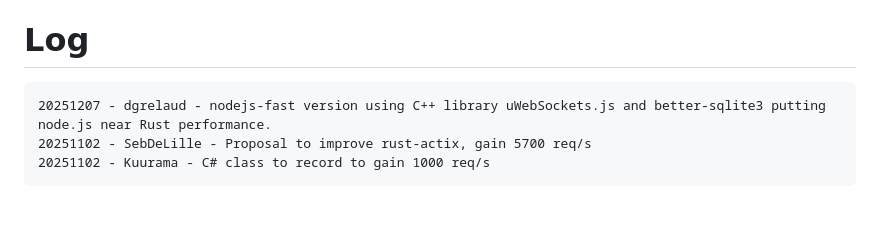
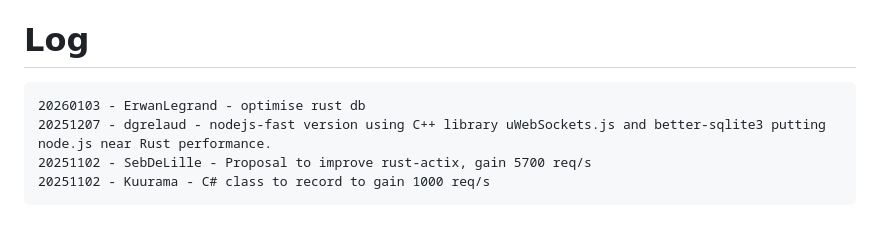
Before and after one commit to iso8859/maxreq, a Markdown page: readme.md, the part around the change. Rendered like a GitHub page.

````diff
--- a/readme.md
+++ b/readme.md
@@ -124,6 +124,7 @@ Client and server are on the same machine, so network latency is not taken into
 # Log
 
 ```
+20260103 - ErwanLegrand - optimise rust db
 20251207 - dgrelaud - nodejs-fast version using C++ library uWebSockets.js and better-sqlite3 putting node.js near Rust performance.
 20251102 - SebDeLille - Proposal to improve rust-actix, gain 5700 req/s
 20251102 - Kuurama - C# class to record to gain 1000 req/s
````
